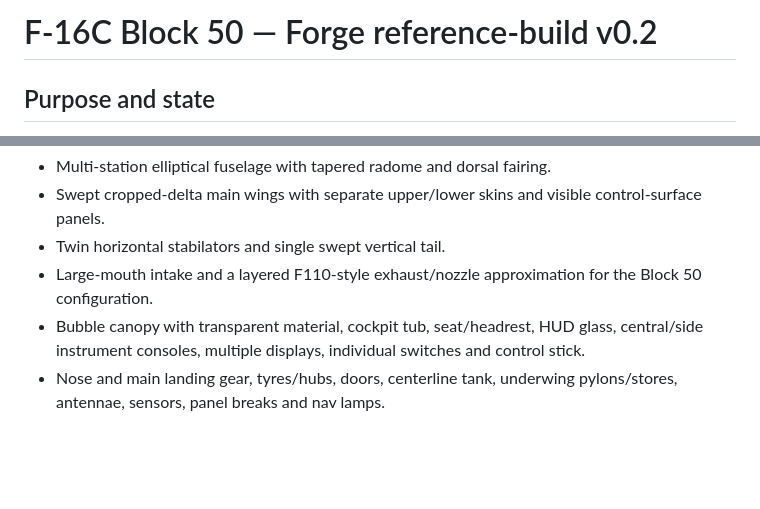
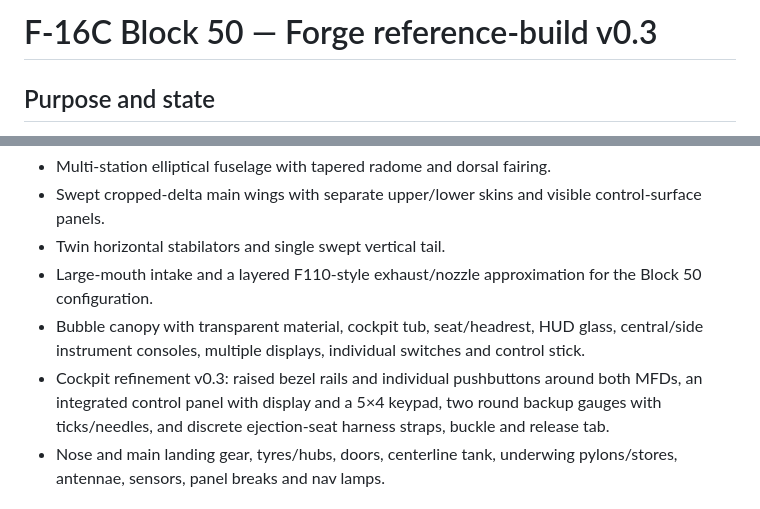
Before and after one commit to venom3-byte/Project1, a Markdown page: docs/F16C_Block50_MODEL_NOTES.md, 2 parts joined by grey strips. Drawn GitHub-style; blank space fills up the shorter version.

Commit message:
docs: describe F-16 cockpit mesh refinement v0.3

```diff
--- a/docs/F16C_Block50_MODEL_NOTES.md
+++ b/docs/F16C_Block50_MODEL_NOTES.md
@@ -1,4 +1,4 @@
-# F-16C Block 50 — Forge reference-build v0.2
+# F-16C Block 50 — Forge reference-build v0.3
 
 ## Purpose and state
 
@@ -21,6 +21,7 @@ The public USAF F-16 fact sheet gives 14.8 m length and 9.8 m wingspan. The geom
 - Twin horizontal stabilators and single swept vertical tail.
 - Large-mouth intake and a layered F110-style exhaust/nozzle approximation for the Block 50 configuration.
 - Bubble canopy with transparent material, cockpit tub, seat/headrest, HUD glass, central/side instrument consoles, multiple displays, individual switches and control stick.
+- Cockpit refinement v0.3: raised bezel rails and individual pushbuttons around both MFDs, an integrated control panel with display and a 5×4 keypad, two round backup gauges with ticks/needles, and discrete ejection-seat harness straps, buckle and release tab.
 - Nose and main landing gear, tyres/hubs, doors, centerline tank, underwing pylons/stores, antennae, sensors, panel breaks and nav lamps.
 
 ## References used to establish proportions and layout
```
